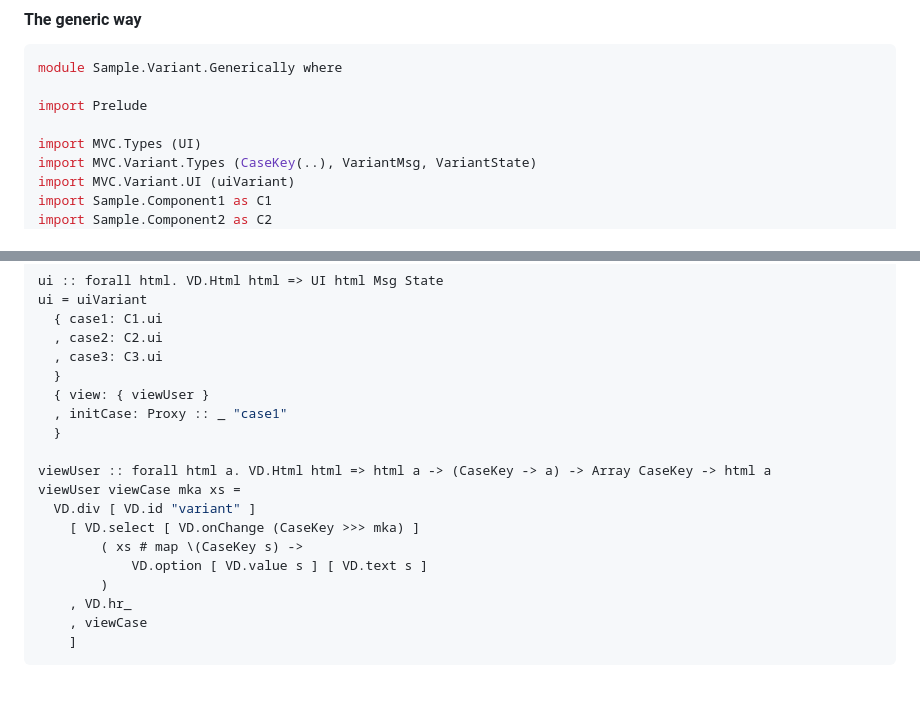
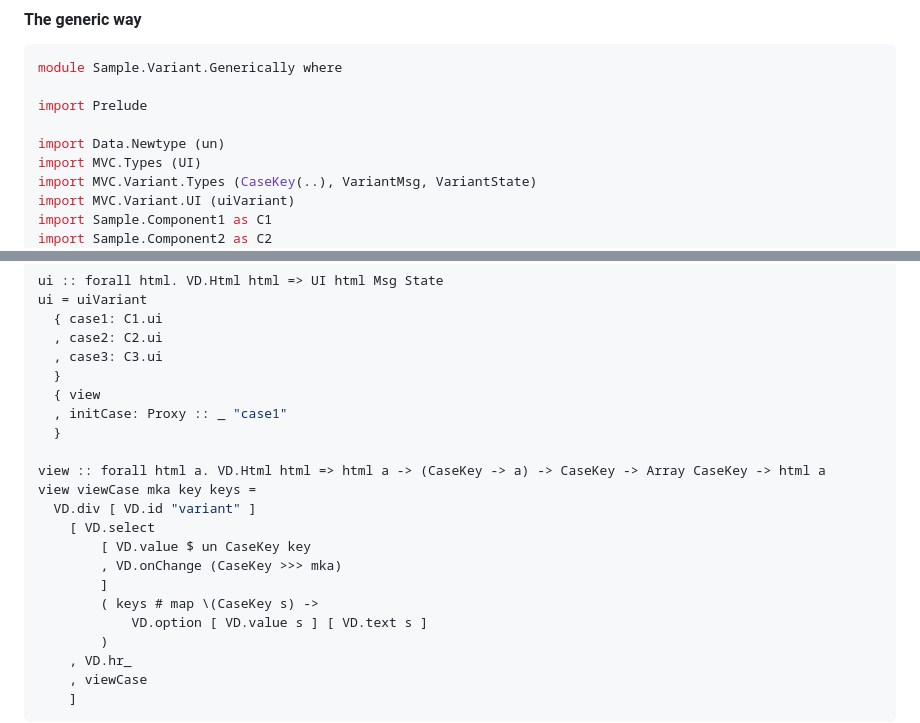
Before and after one commit to thought2/purescript-mvc, a Markdown page: README.md, 2 parts joined by grey strips. Drawn GitHub-style; blank space fills up the shorter version.

```diff
--- a/README.md
+++ b/README.md
@@ -344,6 +344,7 @@ module Sample.Variant.Generically where
 
 import Prelude
 
+import Data.Newtype (un)
 import MVC.Types (UI)
 import MVC.Variant.Types (CaseKey(..), VariantMsg, VariantState)
 import MVC.Variant.UI (uiVariant)
@@ -375,15 +376,18 @@ ui = uiVariant
   , case2: C2.ui
   , case3: C3.ui
   }
-  { view: { viewUser }
+  { view
   , initCase: Proxy :: _ "case1"
   }
 
-viewUser :: forall html a. VD.Html html => html a -> (CaseKey -> a) -> Array CaseKey -> html a
-viewUser viewCase mka xs =
+view :: forall html a. VD.Html html => html a -> (CaseKey -> a) -> CaseKey -> Array CaseKey -> html a
+view viewCase mka key keys =
   VD.div [ VD.id "variant" ]
-    [ VD.select [ VD.onChange (CaseKey >>> mka) ]
-        ( xs # map \(CaseKey s) ->
+    [ VD.select
+        [ VD.value $ un CaseKey key
+        , VD.onChange (CaseKey >>> mka)
+        ]
+        ( keys # map \(CaseKey s) ->
             VD.option [ VD.value s ] [ VD.text s ]
         )
     , VD.hr_
```
